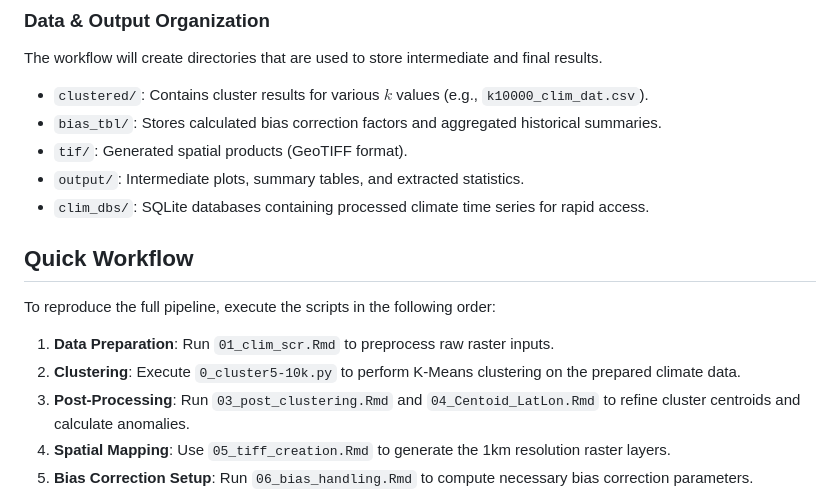
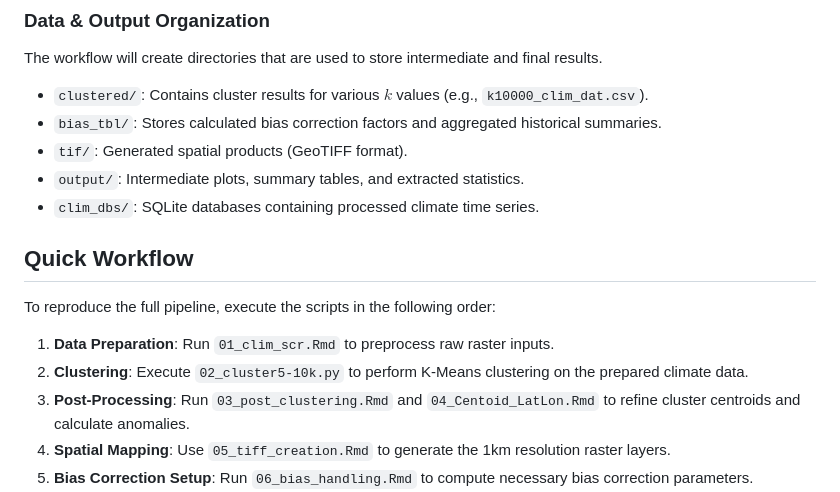
Before and after one commit to K-Hoc/ff_climdata, a Markdown page: readme.md, the part around the change. Rendered like a GitHub page.

Commit message:
readme typo correction

```diff
--- a/readme.md
+++ b/readme.md
@@ -36,14 +36,14 @@ The workflow will create directories that are used to store intermediate and fin
 * `bias_tbl/`: Stores calculated bias correction factors and aggregated historical summaries.
 * `tif/`: Generated spatial products (GeoTIFF format).
 * `output/`: Intermediate plots, summary tables, and extracted statistics.
-* `clim_dbs/`: SQLite databases containing processed climate time series for rapid access.
+* `clim_dbs/`: SQLite databases containing processed climate time series.
 
 ## Quick Workflow
 
 To reproduce the full pipeline, execute the scripts in the following order:
 
 1.  **Data Preparation**: Run `01_clim_scr.Rmd` to preprocess raw raster inputs.
-2.  **Clustering**: Execute `0_cluster5-10k.py` to perform K-Means clustering on the prepared climate data.
+2.  **Clustering**: Execute `02_cluster5-10k.py` to perform K-Means clustering on the prepared climate data.
 3.  **Post-Processing**: Run `03_post_clustering.Rmd` and `04_Centoid_LatLon.Rmd` to refine cluster centroids and calculate anomalies.
 4.  **Spatial Mapping**: Use `05_tiff_creation.Rmd` to generate the 1km resolution raster layers.
 5.  **Bias Correction Setup**: Run `06_bias_handling.Rmd` to compute necessary bias correction parameters.
```
